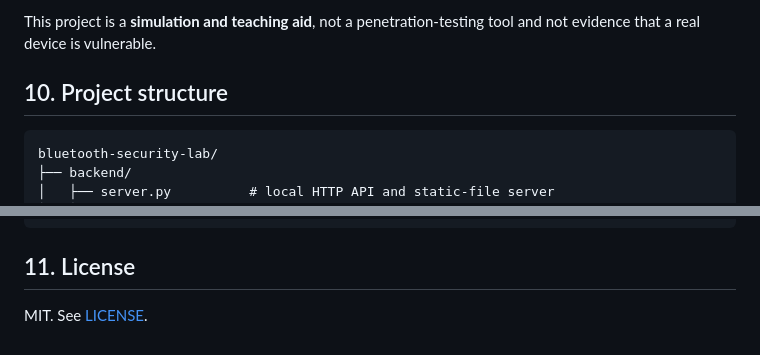
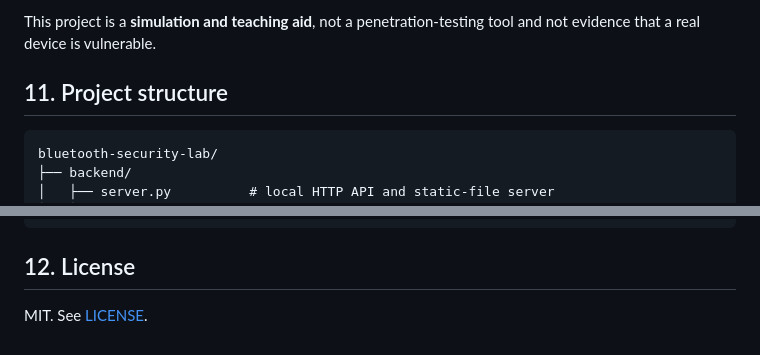
Before and after one commit to darkvibez456/bluetooth-security-lab, a Markdown page: README.md, 2 parts joined by grey strips. Rendered like a GitHub page.

````diff
--- a/README.md
+++ b/README.md
@@ -160,7 +189,7 @@ Do not extend this project with Bluetooth scanning, pairing automation, packet i
 
 This project is a **simulation and teaching aid**, not a penetration-testing tool and not evidence that a real device is vulnerable.
 
-## 10. Project structure
+## 11. Project structure
 
 ```text
 bluetooth-security-lab/
@@ -179,6 +208,6 @@ bluetooth-security-lab/
 └── README.md
 ```
 
-## 11. License
+## 12. License
 
 MIT. See [LICENSE](LICENSE).
````
Also changed, not shown: other parts of README.md (+32 -3 lines).
